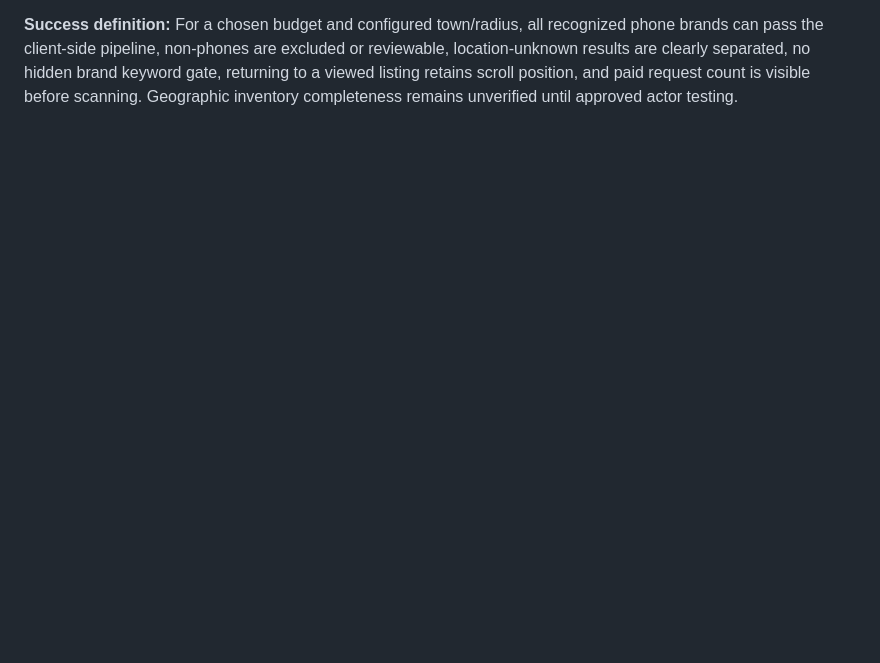
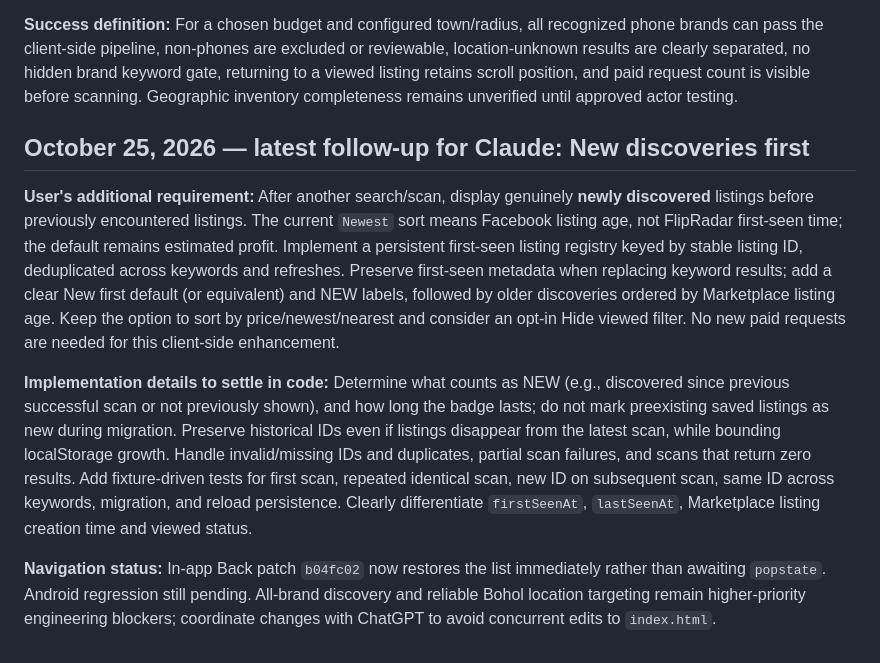
Before and after one commit to irincovictor-cmd/Marketplace_finder, a Markdown page: PLAN.md, the part around the change. Drawn GitHub-style; blank space fills up the shorter version.

Commit message:
Document discovery-first sorting request and latest scroll fix in PLAN.md

```diff
--- a/PLAN.md
+++ b/PLAN.md
@@ -167,3 +167,12 @@ See [ISSUES.md](ISSUES.md) for confirmed bugs, open investigations, fixes, and t
 6. Add/repair deterministic Node tests, fixture-driven classifier/geography/search-cost tests, browser-navigation regression and GitHub Actions CI if practical. Run tests and report exact commands/results. Any live Apify probe requires explicit owner consent and actual usage logging.
 
 **Success definition:** For a chosen budget and configured town/radius, all recognized phone brands can pass the client-side pipeline, non-phones are excluded or reviewable, location-unknown results are clearly separated, no hidden brand keyword gate, returning to a viewed listing retains scroll position, and paid request count is visible before scanning. Geographic inventory completeness remains unverified until approved actor testing.
+
+
+## October 25, 2026 — latest follow-up for Claude: New discoveries first
+
+**User's additional requirement:** After another search/scan, display genuinely **newly discovered** listings before previously encountered listings. The current `Newest` sort means Facebook listing age, not FlipRadar first-seen time; the default remains estimated profit. Implement a persistent first-seen listing registry keyed by stable listing ID, deduplicated across keywords and refreshes. Preserve first-seen metadata when replacing keyword results; add a clear New first default (or equivalent) and NEW labels, followed by older discoveries ordered by Marketplace listing age. Keep the option to sort by price/newest/nearest and consider an opt-in Hide viewed filter. No new paid requests are needed for this client-side enhancement.
+
+**Implementation details to settle in code:** Determine what counts as NEW (e.g., discovered since previous successful scan or not previously shown), and how long the badge lasts; do not mark preexisting saved listings as new during migration. Preserve historical IDs even if listings disappear from the latest scan, while bounding localStorage growth. Handle invalid/missing IDs and duplicates, partial scan failures, and scans that return zero results. Add fixture-driven tests for first scan, repeated identical scan, new ID on subsequent scan, same ID across keywords, migration, and reload persistence. Clearly differentiate `firstSeenAt`, `lastSeenAt`, Marketplace listing creation time and viewed status.
+
+**Navigation status:** In-app Back patch `b04fc02` now restores the list immediately rather than awaiting `popstate`. Android regression still pending. All-brand discovery and reliable Bohol location targeting remain higher-priority engineering blockers; coordinate changes with ChatGPT to avoid concurrent edits to `index.html`.
```
